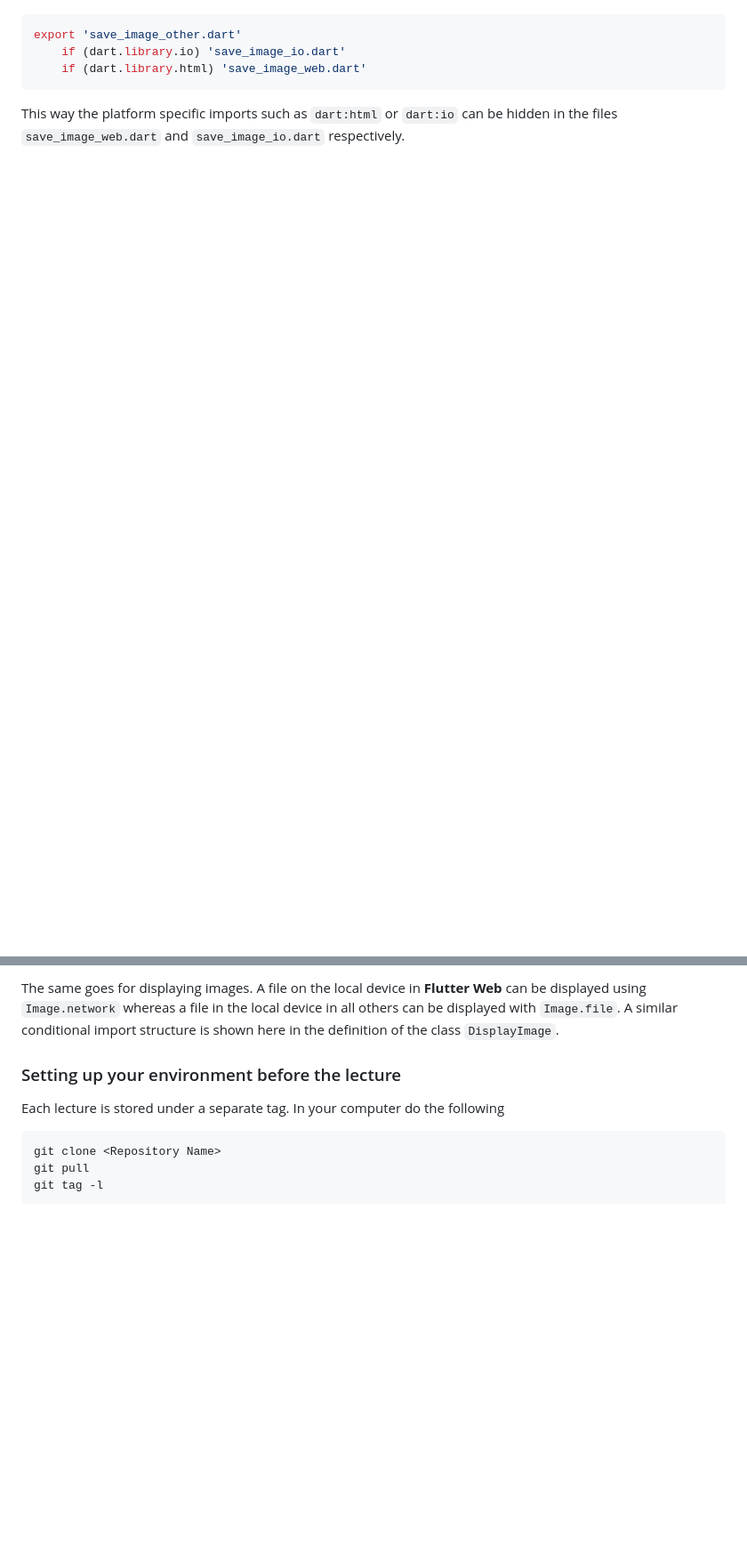
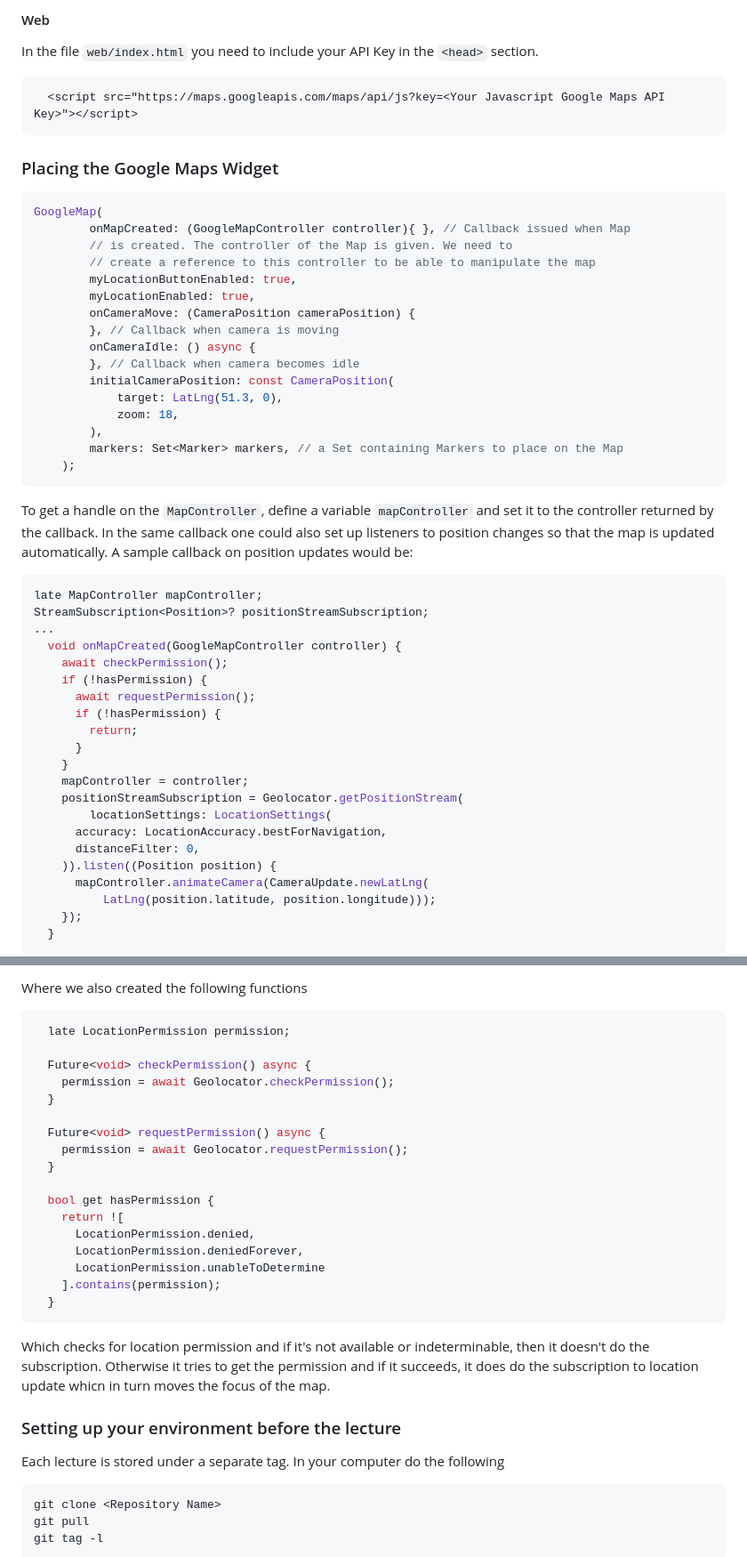
Before and after one commit to mehmetartun/CSEN268-F24, a Markdown page: README.md, 2 parts joined by grey strips. Shown at 89% size. GitHub-like rendering; blank space fills up the shorter version.

````diff
--- a/README.md
+++ b/README.md
@@ -26,15 +57,80 @@ where the program is running.
+#### Web
+
+In the file `web/index.html` you need to include your API Key in the `<head>` section.
+```html
+  <script src="https://maps.googleapis.com/maps/api/js?key=<Your Javascript Google Maps API Key>"></script>
+```
+
+### Placing the Google Maps Widget
 
 ```dart
-export 'save_image_other.dart'
-    if (dart.library.io) 'save_image_io.dart'
-    if (dart.library.html) 'save_image_web.dart'
+GoogleMap(
+        onMapCreated: (GoogleMapController controller){ }, // Callback issued when Map
+        // is created. The controller of the Map is given. We need to
+        // create a reference to this controller to be able to manipulate the map
+        myLocationButtonEnabled: true,
+        myLocationEnabled: true,
+        onCameraMove: (CameraPosition cameraPosition) {
+        }, // Callback when camera is moving
+        onCameraIdle: () async {
+        }, // Callback when camera becomes idle
+        initialCameraPosition: const CameraPosition(
+            target: LatLng(51.3, 0),
+            zoom: 18,
+        ),
+        markers: Set<Marker> markers, // a Set containing Markers to place on the Map
+    );
 ```
 
-This way the platform specific imports such as `dart:html` or `dart:io` can be hidden in the  files
-`save_image_web.dart` and `save_image_io.dart` respectively.
+To get a handle on the `MapController`, define a variable `mapController` and set it to the
+controller returned by the callback. In the same callback one could also set up listeners to position changes
+so that the map is updated automatically. A sample callback on position updates would be:
+```dart
+late MapController mapController;
+StreamSubscription<Position>? positionStreamSubscription;
+...
+  void onMapCreated(GoogleMapController controller) {
+    await checkPermission();
+    if (!hasPermission) {
+      await requestPermission();
+      if (!hasPermission) {
+        return;
+      }
+    }
+    mapController = controller;
+    positionStreamSubscription = Geolocator.getPositionStream(
+        locationSettings: LocationSettings(
+      accuracy: LocationAccuracy.bestForNavigation,
+      distanceFilter: 0,
+    )).listen((Position position) {
+      mapController.animateCamera(CameraUpdate.newLatLng(
+          LatLng(position.latitude, position.longitude)));
+    });
+  }
+```
 
-The same goes for displaying images. A file on the local device in **Flutter Web** can be displayed using `Image.network` whereas
-a file  in the local device in all others can be displayed with `Image.file`. A similar conditional import structure is shown here in the definition of the class `DisplayImage`.
+Where we also created the following functions
+```dart
+  late LocationPermission permission;
+
+  Future<void> checkPermission() async {
+    permission = await Geolocator.checkPermission();
+  }
+
+  Future<void> requestPermission() async {
+    permission = await Geolocator.requestPermission();
+  }
+
+  bool get hasPermission {
+    return ![
+      LocationPermission.denied,
+      LocationPermission.deniedForever,
+      LocationPermission.unableToDetermine
+    ].contains(permission);
+  }
+```
+Which checks for location permission and if it's not available or indeterminable, then it doesn't do the subscription. Otherwise it tries to get the permission and if it succeeds, it does do the subscription to
+location update whicn in turn moves the focus of the map.
 
 ### Setting up your environment before the lecture
 
````
Also changed, not shown: other parts of README.md (+47 -16 lines), assets/images/MapsApiKeys.png (added), 10 other files.
